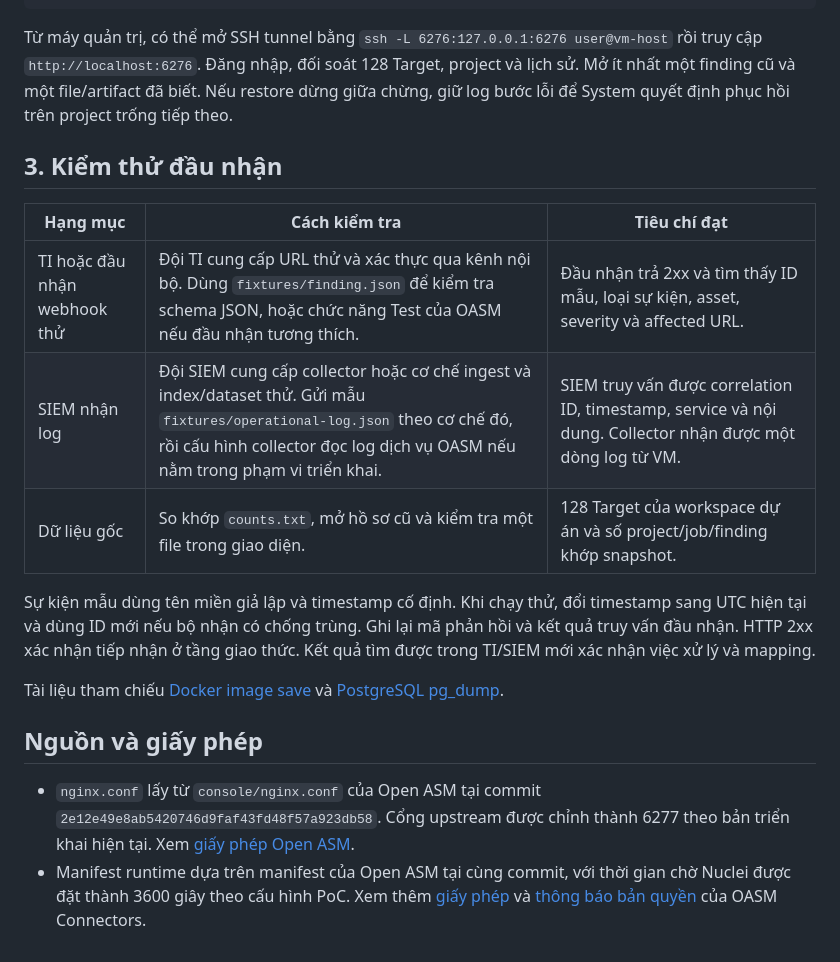
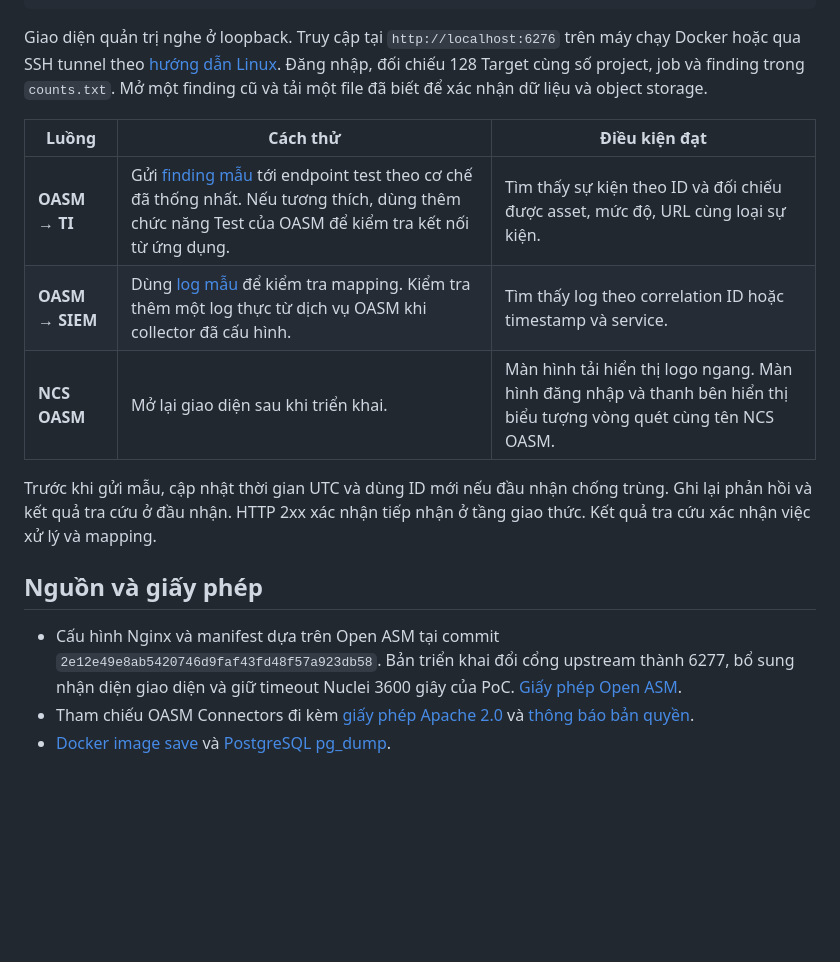
Before and after one commit to Eyblcat12/OASM, a Markdown page: README.md, the part around one of its changes. GitHub-like rendering; blank space fills up the shorter version.

````diff
--- a/README.md
+++ b/README.md
@@ -54,21 +54,18 @@ docker compose --env-file .env ps -a
 curl --fail --silent --show-error http://localhost:6276/api/health
 ```
 
-Từ máy quản trị, có thể mở SSH tunnel bằng `ssh -L 6276:127.0.0.1:6276 user@vm-host` rồi truy cập `http://localhost:6276`. Đăng nhập, đối soát 128 Target, project và lịch sử. Mở ít nhất một finding cũ và một file/artifact đã biết. Nếu restore dừng giữa chừng, giữ log bước lỗi để System quyết định phục hồi trên project trống tiếp theo.
+Giao diện quản trị nghe ở loopback. Truy cập tại `http://localhost:6276` trên máy chạy Docker hoặc qua SSH tunnel theo [hướng dẫn Linux](DOCKER-ENGINE.md). Đăng nhập, đối chiếu 128 Target cùng số project, job và finding trong `counts.txt`. Mở một finding cũ và tải một file đã biết để xác nhận dữ liệu và object storage.
 
-## 3. Kiểm thử đầu nhận
+| Luồng | Cách thử | Điều kiện đạt |
+| --- | --- | --- |
+| **OASM → TI** | Gửi [finding mẫu](fixtures/finding.json) tới endpoint test theo cơ chế đã thống nhất. Nếu tương thích, dùng thêm chức năng Test của OASM để kiểm tra kết nối từ ứng dụng. | Tìm thấy sự kiện theo ID và đối chiếu được asset, mức độ, URL cùng loại sự kiện. |
+| **OASM → SIEM** | Dùng [log mẫu](fixtures/operational-log.json) để kiểm tra mapping. Kiểm tra thêm một log thực từ dịch vụ OASM khi collector đã cấu hình. | Tìm thấy log theo correlation ID hoặc timestamp và service. |
+| **NCS OASM** | Mở lại giao diện sau khi triển khai. | Màn hình tải hiển thị logo ngang. Màn hình đăng nhập và thanh bên hiển thị biểu tượng vòng quét cùng tên NCS OASM. |
 
-| Hạng mục | Cách kiểm tra | Tiêu chí đạt |
-|---|---|---|
-| TI hoặc đầu nhận webhook thử | Đội TI cung cấp URL thử và xác thực qua kênh nội bộ. Dùng `fixtures/finding.json` để kiểm tra schema JSON, hoặc chức năng Test của OASM nếu đầu nhận tương thích. | Đầu nhận trả 2xx và tìm thấy ID mẫu, loại sự kiện, asset, severity và affected URL. |
-| SIEM nhận log | Đội SIEM cung cấp collector hoặc cơ chế ingest và index/dataset thử. Gửi mẫu `fixtures/operational-log.json` theo cơ chế đó, rồi cấu hình collector đọc log dịch vụ OASM nếu nằm trong phạm vi triển khai. | SIEM truy vấn được correlation ID, timestamp, service và nội dung. Collector nhận được một dòng log từ VM. |
-| Dữ liệu gốc | So khớp `counts.txt`, mở hồ sơ cũ và kiểm tra một file trong giao diện. | 128 Target của workspace dự án và số project/job/finding khớp snapshot. |
-
-Sự kiện mẫu dùng tên miền giả lập và timestamp cố định. Khi chạy thử, đổi timestamp sang UTC hiện tại và dùng ID mới nếu bộ nhận có chống trùng. Ghi lại mã phản hồi và kết quả truy vấn đầu nhận. HTTP 2xx xác nhận tiếp nhận ở tầng giao thức. Kết quả tìm được trong TI/SIEM mới xác nhận việc xử lý và mapping.
-
-Tài liệu tham chiếu [Docker image save](https://docs.docker.com/reference/cli/docker/image/save/) và [PostgreSQL pg_dump](https://www.postgresql.org/docs/18/app-pgdump.html).
+Trước khi gửi mẫu, cập nhật thời gian UTC và dùng ID mới nếu đầu nhận chống trùng. Ghi lại phản hồi và kết quả tra cứu ở đầu nhận. HTTP 2xx xác nhận tiếp nhận ở tầng giao thức. Kết quả tra cứu xác nhận việc xử lý và mapping.
 
 ## Nguồn và giấy phép
 
-- `nginx.conf` lấy từ `console/nginx.conf` của Open ASM tại commit `2e12e49e8ab5420746d9faf43fd48f57a923db58`. Cổng upstream được chỉnh thành 6277 theo bản triển khai hiện tại. Xem [giấy phép Open ASM](licenses/open-asm-AGPL-3.0.txt).
-- Manifest runtime dựa trên manifest của Open ASM tại cùng commit, với thời gian chờ Nuclei được đặt thành 3600 giây theo cấu hình PoC. Xem thêm [giấy phép](licenses/oasm-connectors-Apache-2.0.txt) và [thông báo bản quyền](licenses/oasm-connectors-NOTICE.txt) của OASM Connectors.
+- Cấu hình Nginx và manifest dựa trên Open ASM tại commit `2e12e49e8ab5420746d9faf43fd48f57a923db58`. Bản triển khai đổi cổng upstream thành 6277, bổ sung nhận diện giao diện và giữ timeout Nuclei 3600 giây của PoC. [Giấy phép Open ASM](licenses/open-asm-AGPL-3.0.txt).
+- Tham chiếu OASM Connectors đi kèm [giấy phép Apache 2.0](licenses/oasm-connectors-Apache-2.0.txt) và [thông báo bản quyền](licenses/oasm-connectors-NOTICE.txt).
+- [Docker image save](https://docs.docker.com/reference/cli/docker/image/save/) và [PostgreSQL pg_dump](https://www.postgresql.org/docs/18/app-pgdump.html).
````
Also changed, not shown: other parts of README.md (+32 -32 lines), DOCKER-DESKTOP.md (+18 -10 lines), DOCKER-ENGINE.md (+34 -13 lines), branding/ncs-oasm-icon.png (added), branding/ncs-oasm-wordmark.png (added), 4 other files.
